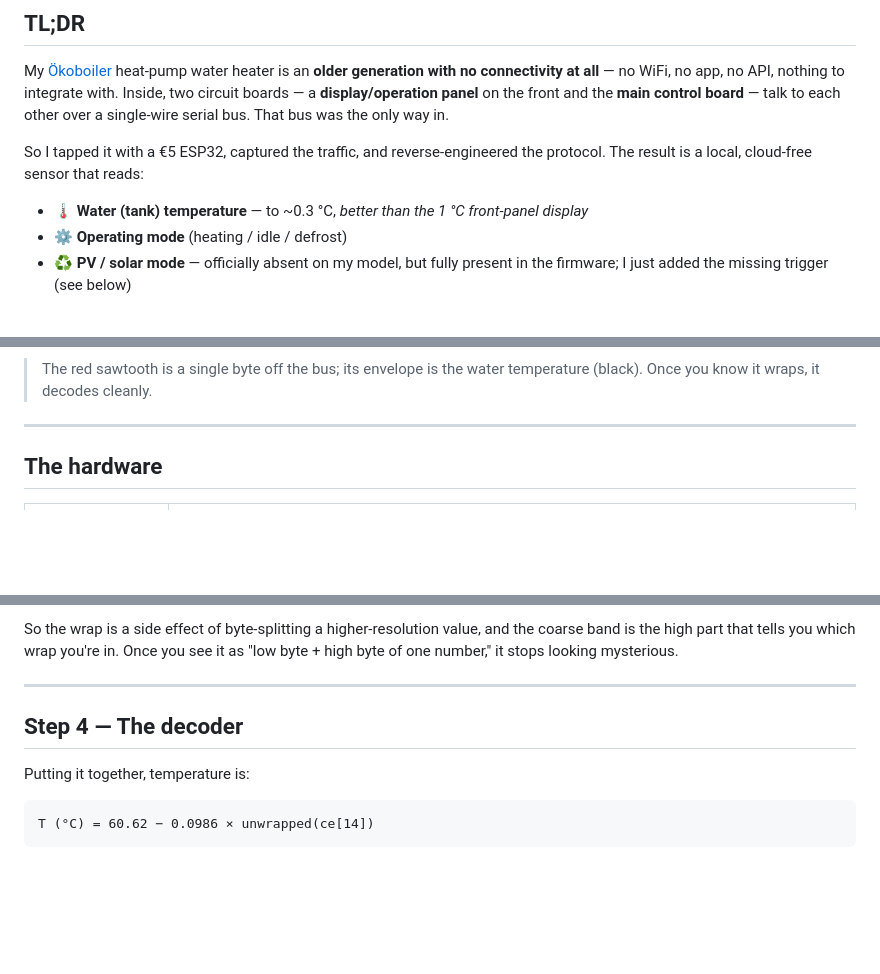
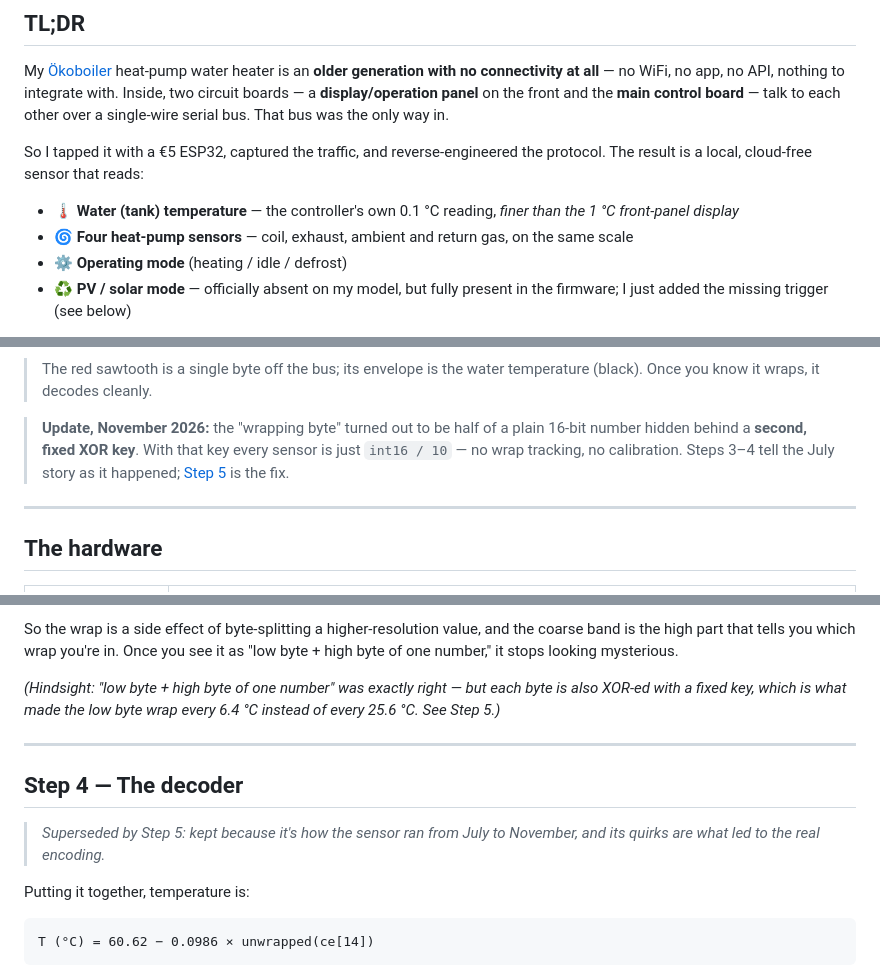
Before and after one commit to splattner/oekoboiler-uart-reverse-engineering, a Markdown page: README.md, 3 parts joined by grey strips. GitHub-like rendering; folded sections open; blank space fills up the shorter version.

```diff
--- a/README.md
+++ b/README.md
@@ -10,7 +10,8 @@ My [Ökoboiler](https://www.oekoboiler.com/) heat-pump water heater is an **olde
 
 So I tapped it with a €5 ESP32, captured the traffic, and reverse-engineered the protocol. The result is a local, cloud-free sensor that reads:
 
-- 🌡️ **Water (tank) temperature** — to ~0.3 °C, *better than the 1 °C front-panel display*
+- 🌡️ **Water (tank) temperature** — the controller's own 0.1 °C reading, *finer than the 1 °C front-panel display*
+- 🌀 **Four heat-pump sensors** — coil, exhaust, ambient and return gas, on the same scale
 - ⚙️ **Operating mode** (heating / idle / defrost)
 - ♻️ **PV / solar mode** — officially absent on my model, but fully present in the firmware; I just added the missing trigger (see below)
 
@@ -19,6 +20,11 @@ Two nice results came out of it. The **water temperature** was the hard one: it'
 ![The decoded water-temperature byte tracking the real temperature](images/fig_ce14_sawtooth_time.png)
 
 > The red sawtooth is a single byte off the bus; its envelope is the water temperature (black). Once you know it wraps, it decodes cleanly.
+
+> **Update, November 2026:** the "wrapping byte" turned out to be half of a plain 16-bit
+> number hidden behind a **second, fixed XOR key**. With that key every sensor is just
+> `int16 / 10` — no wrap tracking, no calibration. Steps 3–4 tell the July story as it
+> happened; [Step 5](#step-5--four-months-later-the-second-key) is the fix.
 
 ---
 
@@ -224,11 +230,15 @@ This `(fine that wraps, coarse band)` layout isn't an accident — it's what you
 
 So the wrap is a side effect of byte-splitting a higher-resolution value, and the coarse band is the high part that tells you which wrap you're in. Once you see it as "low byte + high byte of one number," it stops looking mysterious.
 
+*(Hindsight: "low byte + high byte of one number" was exactly right — but each byte is also XOR-ed with a fixed key, which is what made the low byte wrap every 6.4 °C instead of every 25.6 °C. See Step 5.)*
+
 </details>
 
 ---
 
 ## Step 4 — The decoder
+
+> *Superseded by Step 5: kept because it's how the sensor ran from July to November, and its quirks are what led to the real encoding.*
 
 Putting it together, temperature is:
 
```
Also changed, not shown: other parts of README.md (+93 -42 lines), PROTOCOL.md (+48 -40 lines), scripts/README.md (+3 -2 lines), images/fig_int16_decode.png (added), 3 other files.
